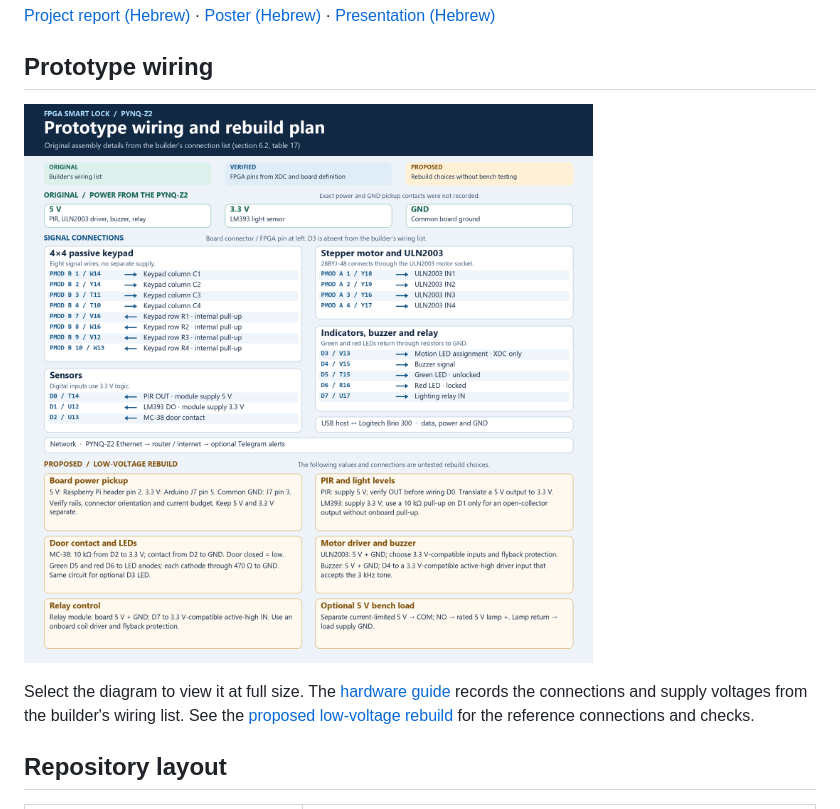
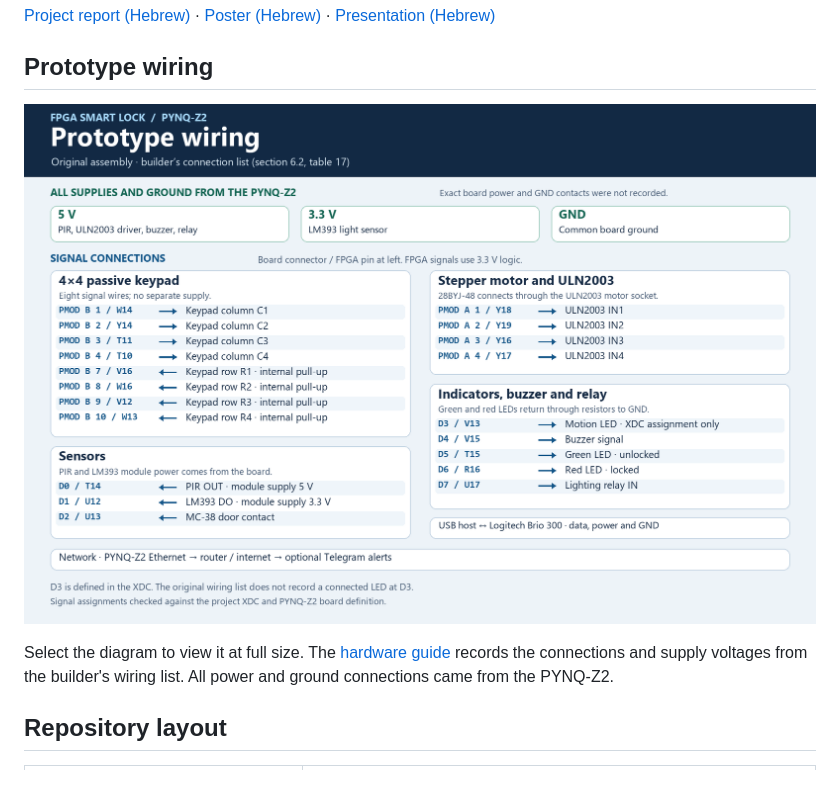
Before and after one commit to Subalo/pynq-z2-fpga-smart-lock, a Markdown page: README.md, the part around the change. GitHub-like rendering; pictures changed too: docs/media/prototype-wiring.png (added), docs/media/smart-lock-wiring.png (deleted); blank space fills up the shorter version.

Commit message:
Document only the original Smart Lock wiring

```diff
--- a/README.md
+++ b/README.md
@@ -21,9 +21,9 @@ The Zynq processing system runs the Python application and communicates with the
 
 ## Prototype wiring
 
-[![Smart Lock wiring diagram showing verified PYNQ-Z2 signal pins in blue, original supply rails in green, and proposed rebuild wiring in amber](docs/media/smart-lock-wiring.png)](docs/media/smart-lock-wiring.png)
+[![Smart Lock wiring diagram showing documented PYNQ-Z2 signal pins, board-supplied 5 V and 3.3 V rails, and common ground](docs/media/prototype-wiring.png)](docs/media/prototype-wiring.png)
 
-Select the diagram to view it at full size. The [hardware guide](docs/hardware.md) records the connections and supply voltages from the builder's wiring list. See the [proposed low-voltage rebuild](docs/hardware.md#proposed-low-voltage-rebuild) for the reference connections and checks.
+Select the diagram to view it at full size. The [hardware guide](docs/hardware.md) records the connections and supply voltages from the builder's wiring list. All power and ground connections came from the PYNQ-Z2.
 
 ## Repository layout
 
```
Also changed, not shown: docs/hardware.md (+1 -32 lines).
